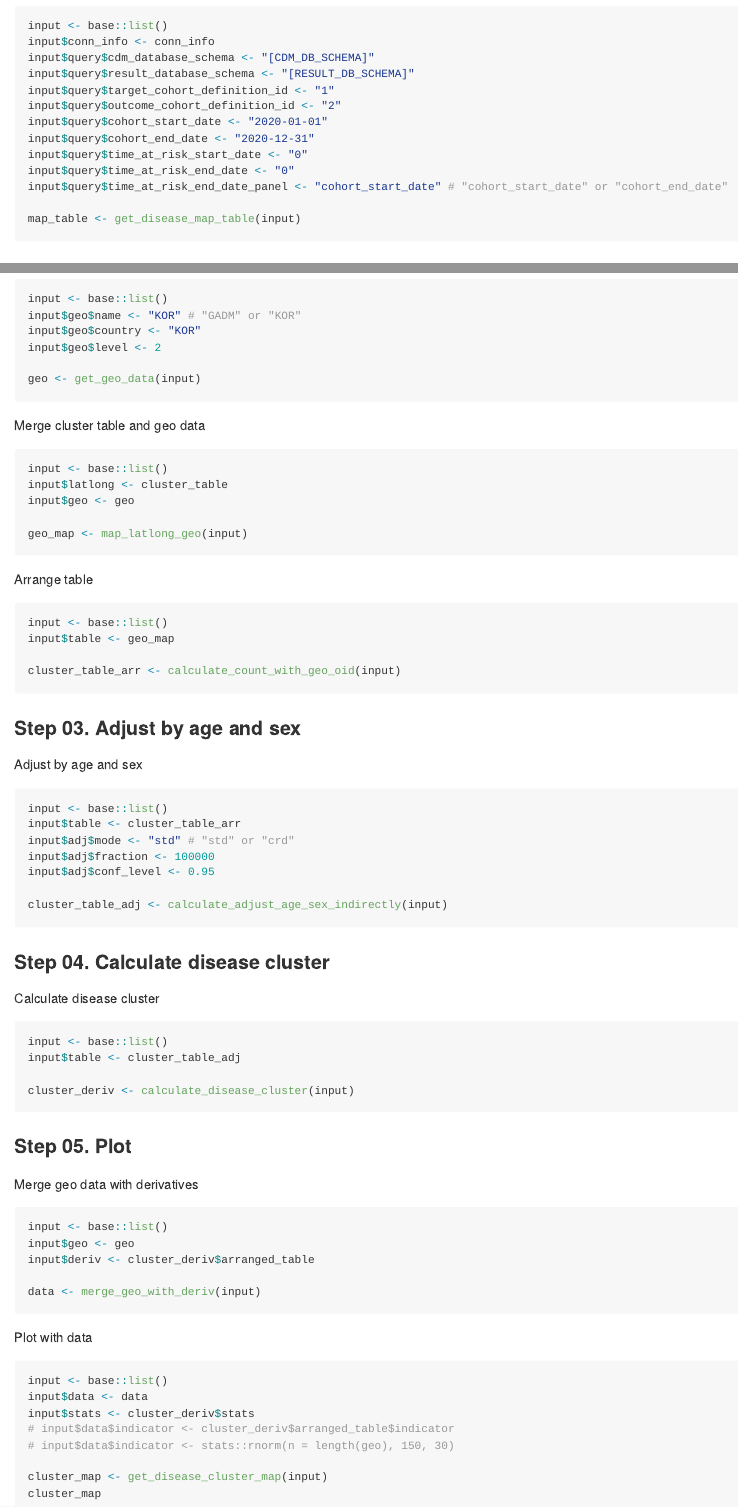
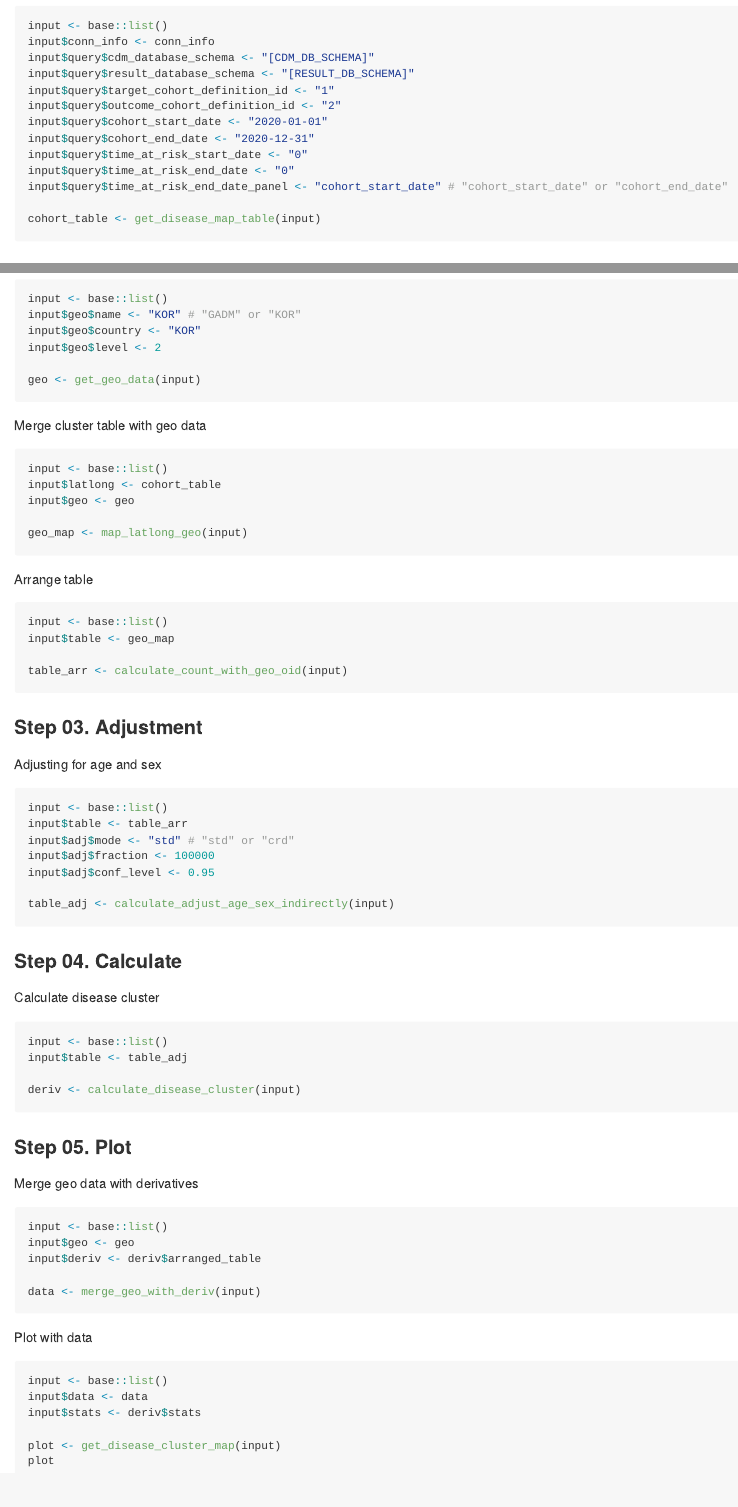
Before and after one commit to dr-you-group/AegisFunc, an R Markdown document (README.Rmd): the page in a window 1100 px wide, from 1320 px down, and a second part further down, joined at a grey line. The pictures show the output file README.md that the author committed with the source, drawn offline in the style of GitHub.

Commit message:
update README

````diff
--- a/README.Rmd
+++ b/README.Rmd
@@ -89,7 +89,7 @@ input$query$time_at_risk_start_date <- "0"
 input$query$time_at_risk_end_date <- "0"
 input$query$time_at_risk_end_date_panel <- "cohort_start_date" # "cohort_start_date" or "cohort_end_date"
 
-map_table <- get_disease_map_table(input)
+cohort_table <- get_disease_map_table(input)
 ```
 
 
@@ -236,11 +234,11 @@ input$geo$level <- 2
 geo <- get_geo_data(input)
 ```
 
-Merge cluster table and geo data
+Merge cluster table with geo data
 
 ```r
 input <- base::list()
-input$latlong <- cluster_table
+input$latlong <- cohort_table
 input$geo <- geo
 
 geo_map <- map_latlong_geo(input)
@@ -252,36 +250,36 @@ Arrange table
 input <- base::list()
 input$table <- geo_map
 
-cluster_table_arr <- calculate_count_with_geo_oid(input)
+table_arr <- calculate_count_with_geo_oid(input)
 ```
 
 
 
-### Step 03. Adjust by age and sex
+### Step 03. Adjustment
 
-Adjust by age and sex
+Adjusting for age and sex
 
 ```r
 input <- base::list()
-input$table <- cluster_table_arr
+input$table <- table_arr
 input$adj$mode <- "std" # "std" or "crd"
 input$adj$fraction <- 100000
 input$adj$conf_level <- 0.95
 
-cluster_table_adj <- calculate_adjust_age_sex_indirectly(input)
+table_adj <- calculate_adjust_age_sex_indirectly(input)
 ```
 
 
 
-### Step 04. Calculate disease cluster
+### Step 04. Calculate
 
 Calculate disease cluster
 
 ```r
 input <- base::list()
-input$table <- cluster_table_adj
+input$table <- table_adj
 
-cluster_deriv <- calculate_disease_cluster(input)
+deriv <- calculate_disease_cluster(input)
 ```
 
 
@@ -293,7 +291,7 @@ Merge geo data with derivatives
 ```r
 input <- base::list()
 input$geo <- geo
-input$deriv <- cluster_deriv$arranged_table
+input$deriv <- deriv$arranged_table
 
 data <- merge_geo_with_deriv(input)
 ```
@@ -303,10 +301,8 @@ Plot with data
 ```r
 input <- base::list()
 input$data <- data
-input$stats <- cluster_deriv$stats
-# input$data$indicator <- cluster_deriv$arranged_table$indicator
-# input$data$indicator <- stats::rnorm(n = length(geo), 150, 30)
+input$stats <- deriv$stats
 
-cluster_map <- get_disease_cluster_map(input)
-cluster_map
+plot <- get_disease_cluster_map(input)
+plot
 ```
````
Also changed, not shown: README.md, README.Rmd (32 more changed lines).
